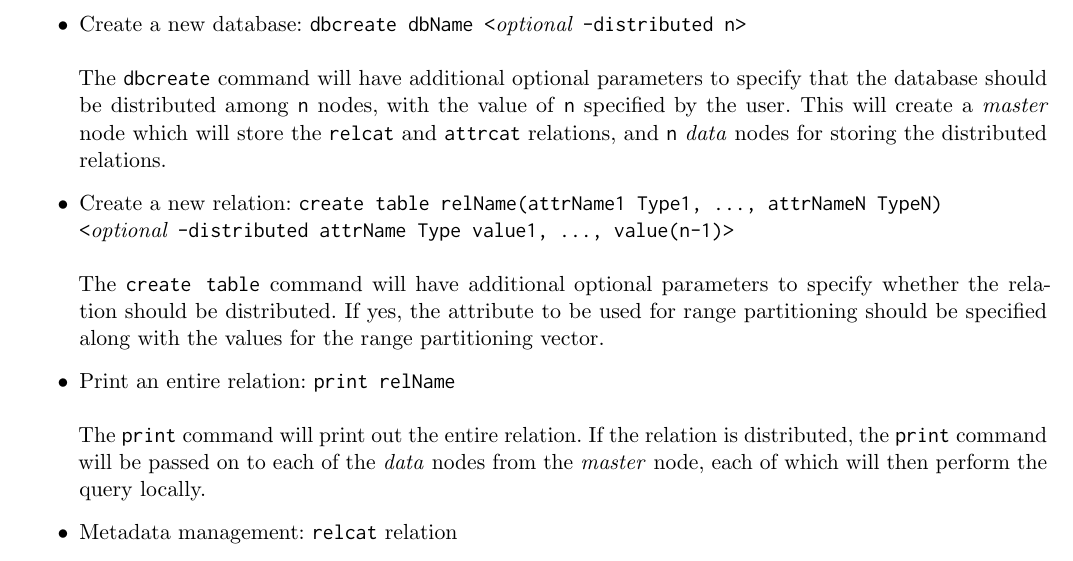
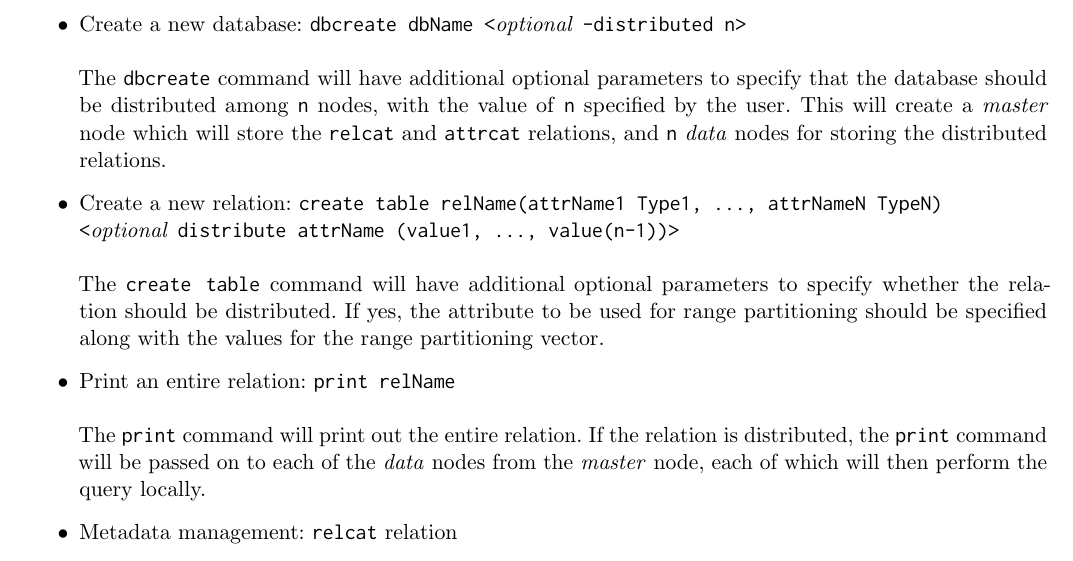
Before and after one commit to adityabhandari1992/cs346-redbase, a LaTeX document (EX_Proposal.tex): part of page 3 of 5, cut so that both start at the same text. Compiled offline with pdfLaTeX.

Commit message:
Update proposal report

```diff
--- a/EX_Proposal.tex
+++ b/EX_Proposal.tex
@@ -150,7 +150,7 @@ and \texttt{attrcat} relations, and \texttt{n} \textit{data} nodes for storing t
 relations.
 
 \item Create a new relation: \texttt{create table relName(attrName1 Type1, ..., attrNameN TypeN)
-\\<{\it optional} -distributed attrName Type value1, ..., value(n-1)>}\\
+\\<{\it optional} distribute attrName (value1, ..., value(n-1))>}\\
 \\The \texttt{create table} command will have additional optional parameters to specify whether
 the relation should be distributed. If yes, the attribute to be used for range partitioning should
 be specified along with the values for the range partitioning vector.
```
Also changed, not shown: EX_Proposal.pdf.
